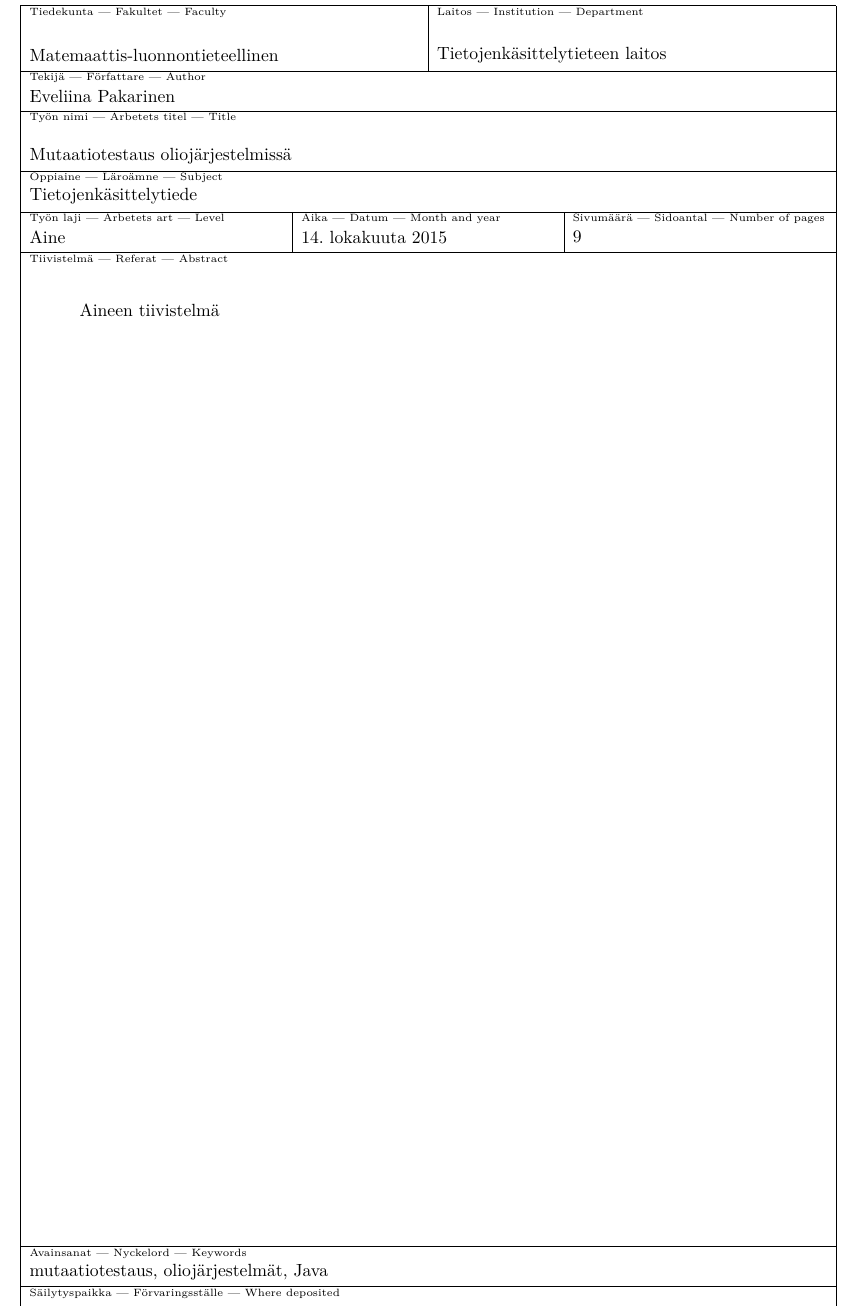
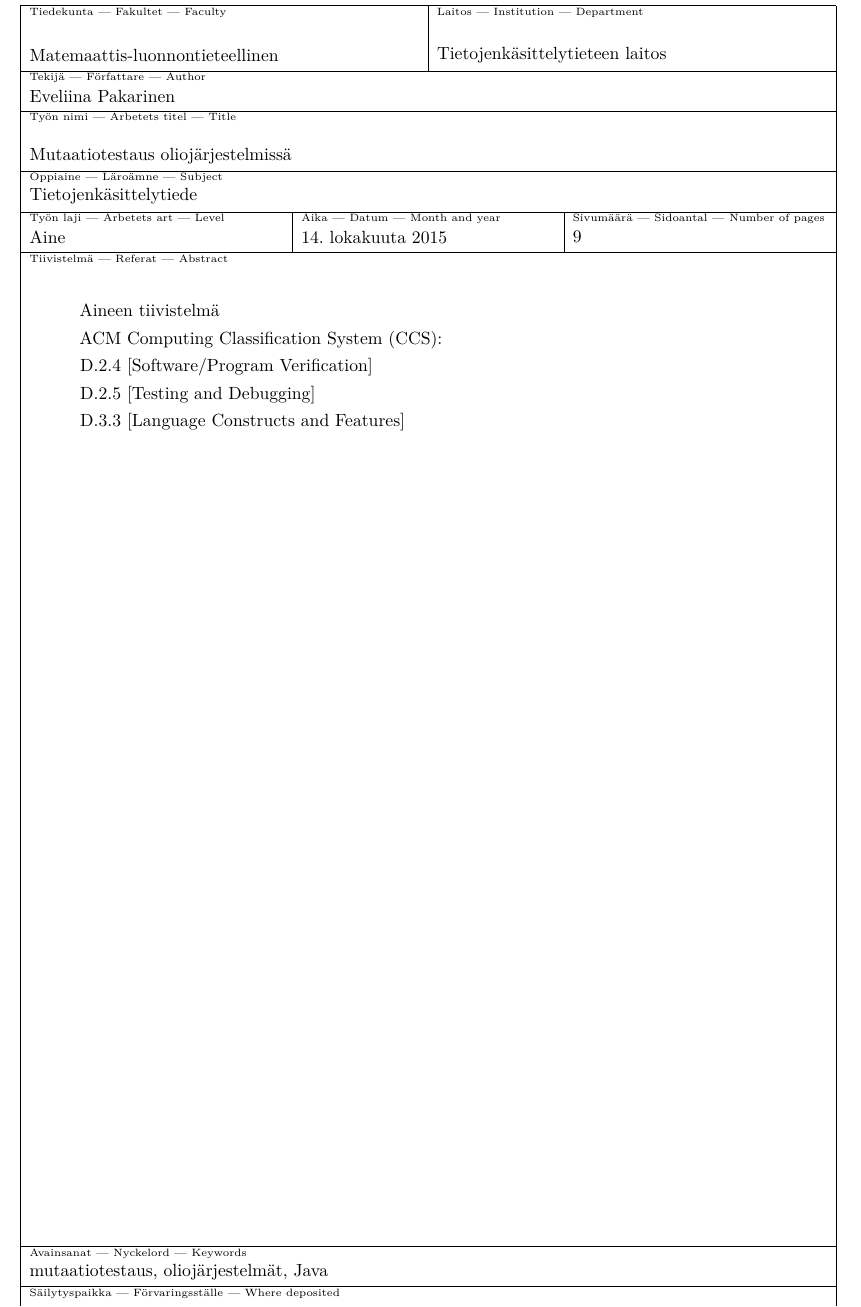
Before and after one commit to Eepa/kanditutkielma, a LaTeX document (aine/aine.tex): part of page 2 of 12, cut so that both start at the same text. Compiled offline with pdfLaTeX.

Commit message:
ACM verification system added

```diff
--- a/aine/aine.tex
+++ b/aine/aine.tex
@@ -84,7 +84,11 @@
 \author{Eveliina Pakarinen}
 \date{\today}
 \level{Aine}
-\abstract{Aineen tiivistelmä}
+\abstract{Aineen tiivistelmä
+\\ACM Computing Classification System (CCS):
+\\D.2.4 [Software/Program Verification]
+\\D.2.5 [Testing and Debugging]
+\\D.3.3 [Language Constructs and Features]}
 
 % The following can be used to specify keywords and classification of the paper:
 
```
Also changed, not shown: aine/aine.pdf, 2 other files.
